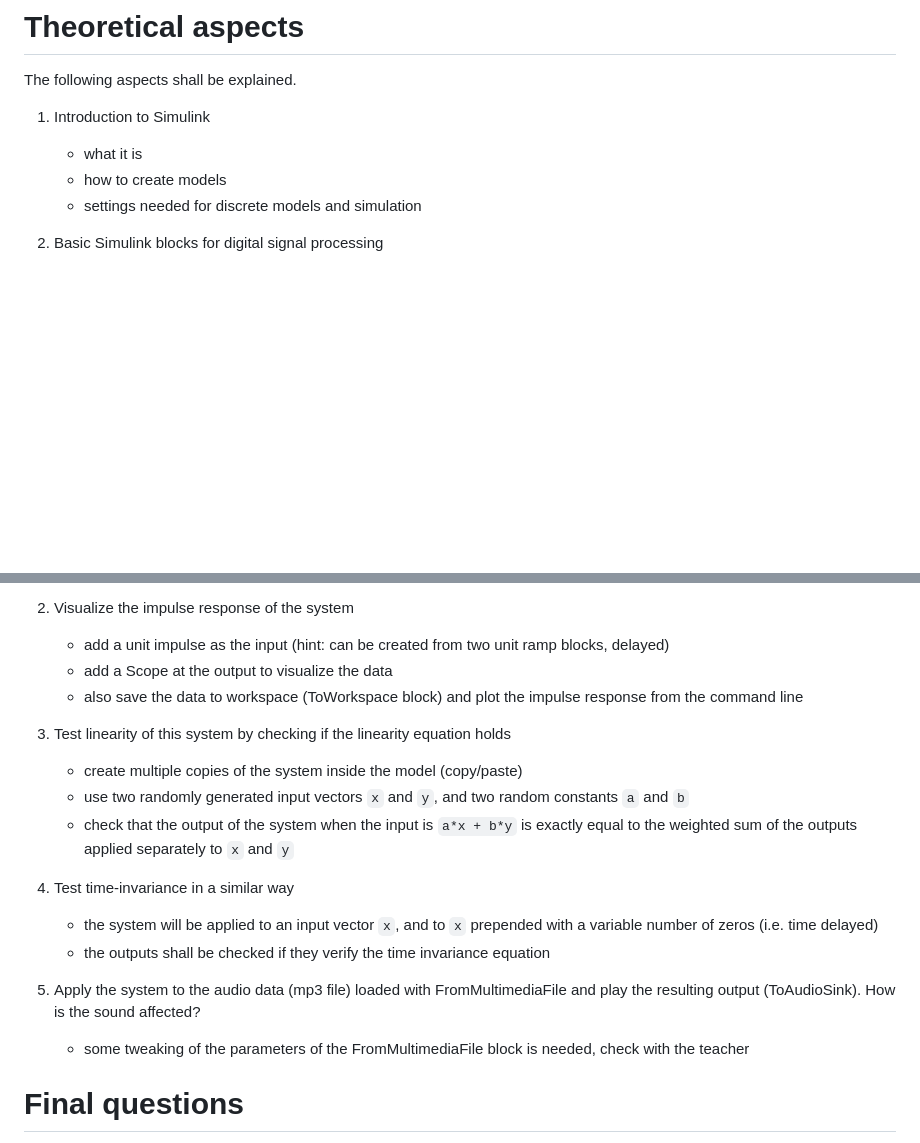
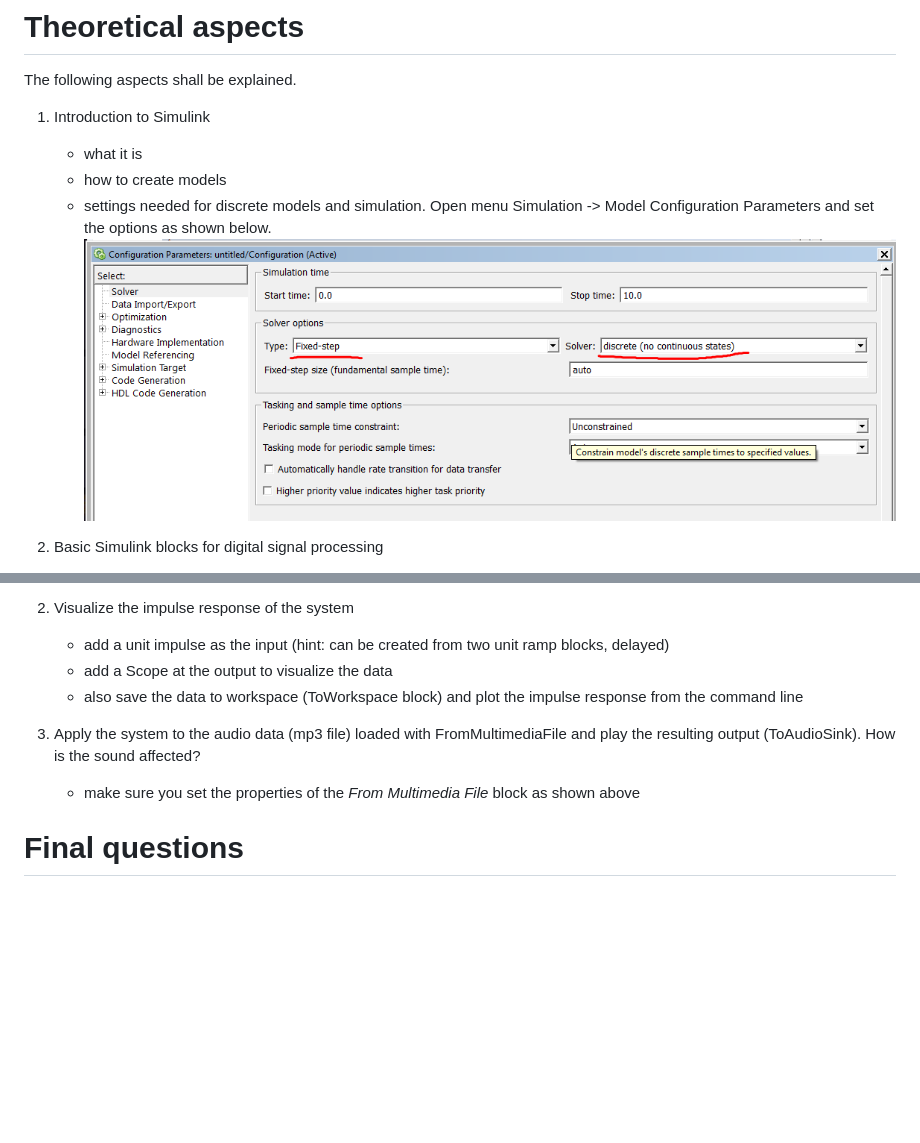
Before and after one commit to nikcleju/DSP_Course, a Markdown page: Labs/L04_SystemsInSimulink.md, 2 parts joined by grey strips. Rendered like a GitHub page; pictures changed too: Labs/img/L4_Settings_Model.png; blank space fills up the shorter version.

```diff
--- a/Labs/L04_SystemsInSimulink.md
+++ b/Labs/L04_SystemsInSimulink.md
@@ -17,7 +17,10 @@ The following aspects shall be explained.
 1. Introduction to Simulink
     - what it is
     - how to create models
-    - settings needed for discrete models and simulation
+    - settings needed for discrete models and simulation. Open menu Simulation -> Model Configuration
+    Parameters and set the options as shown below.
+![Model settings for discrete models](img/L4_Settings_Model.png)
+
 
 2. Basic Simulink blocks for digital signal processing
     - mathematical operations: sum, product, gain
@@ -46,18 +49,8 @@ $$y[n] = H_1\{x[n]\} = \frac{1}{4}(x[n]  + x[n-1] + x[n-2] + x[n-3])$$
     - add a Scope at the output to visualize the data
     - also save the data to workspace (ToWorkspace block) and plot the impulse response from the command line
 
-
-2. Test linearity of this system by checking if the linearity equation holds
-    - create multiple copies of the system inside the model (copy/paste)
-    - use two randomly generated input vectors `x` and `y`, and two random constants `a` and `b`
-    - check that the output of the system when the input is `a*x + b*y` is exactly equal to the weighted sum of the outputs applied separately to `x` and `y`
-
-4. Test time-invariance in a similar way
-    - the system will be applied to an input vector `x`, and to  `x` prepended with a variable number of zeros (i.e. time delayed)
-    - the outputs shall be checked if they verify the time invariance equation
-
-5. Apply the system to the audio data (mp3 file) loaded with FromMultimediaFile and play the resulting output (ToAudioSink). How is the sound affected?
-    - some tweaking of the parameters of the FromMultimediaFile block is needed, check with the teacher
+1. Apply the system to the audio data (mp3 file) loaded with FromMultimediaFile and play the resulting output (ToAudioSink). How is the sound affected?
+    - make sure you set the properties of the *From Multimedia File* block as shown above
 
 
 # Final questions
```
Also changed, not shown: other parts of Labs/L04_SystemsInSimulink.md (+5 -5 lines), Labs/L05_PropertiesOfDiscreteSystems.md (added, +52 -0 lines), Lectures/00_Introduction.md (+8 -9 lines), Labs/img/L4_Settings_FromMMDevice_1.png, Labs/img/L4_Settings_FromMMDevice_2.png, 2 other files.
